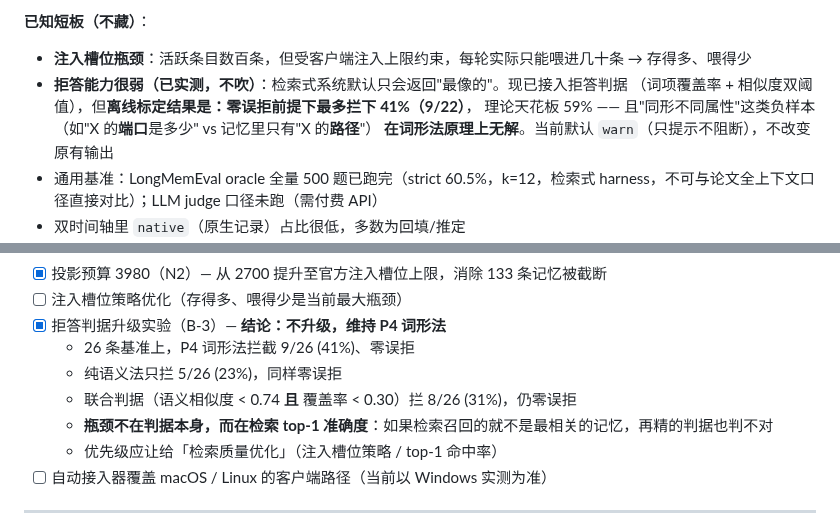
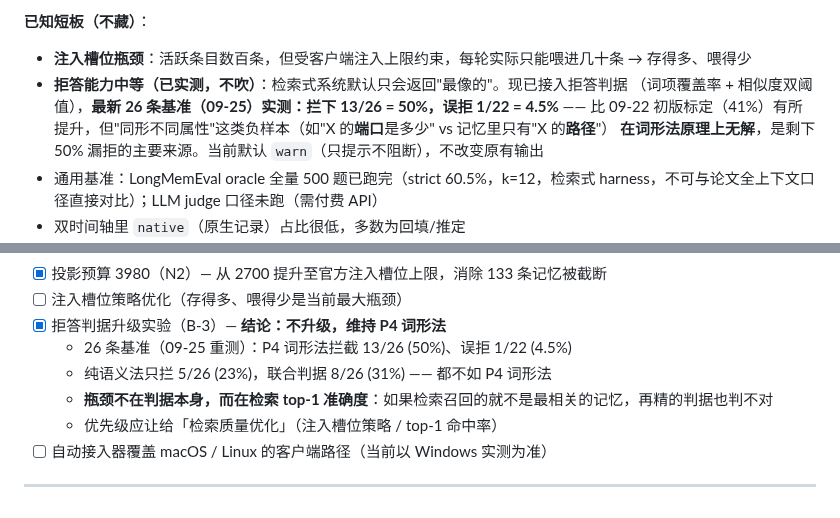
Before and after one commit to MemTether/MemTether, a Markdown page: README.md, 2 parts joined by grey strips. Drawn GitHub-style.

Commit message:
docs: refresh refuse-bench numbers to 09-25 latest (50% intercept, 4.5% false-reject)

```diff
--- a/README.md
+++ b/README.md
@@ -368,10 +368,10 @@ E2E 是生产链路端到端探针（写入 → 检索 → 归属 → 单一真
 
 **已知短板（不藏）**：
 - **注入槽位瓶颈**：活跃条目数百条，但受客户端注入上限约束，每轮实际只能喂进几十条 → 存得多、喂得少
-- **拒答能力很弱（已实测，不吹）**：检索式系统默认只会返回"最像的"。现已接入拒答判据
-  （词项覆盖率 + 相似度双阈值），但**离线标定结果是：零误拒前提下最多拦下 41%（9/22）**，
-  理论天花板 59% —— 且"同形不同属性"这类负样本（如"X 的**端口**是多少" vs 记忆里只有"X 的**路径**"）
-  **在词形法原理上无解**。当前默认 `warn`（只提示不阻断），不改变原有输出
+- **拒答能力中等（已实测，不吹）**：检索式系统默认只会返回"最像的"。现已接入拒答判据
+  （词项覆盖率 + 相似度双阈值），**最新 26 条基准（09-25）实测：拦下 13/26 = 50%，误拒 1/22 = 4.5%**
+  —— 比 09-22 初版标定（41%）有所提升，但"同形不同属性"这类负样本（如"X 的**端口**是多少" vs 记忆里只有"X 的**路径**"）
+  **在词形法原理上无解**，是剩下 50% 漏拒的主要来源。当前默认 `warn`（只提示不阻断），不改变原有输出
 - 通用基准：LongMemEval oracle 全量 500 题已跑完（strict 60.5%，k=12，检索式 harness，不可与论文全上下文口径直接对比）；LLM judge 口径未跑（需付费 API）
 - 双时间轴里 `native`（原生记录）占比很低，多数为回填/推定
 - **Q-Value 仍是「机制就位、数据在积累」**：回写需要调用方**显式**调
@@ -420,9 +420,8 @@ MemTether 的卖点是**可验证性**：评分卡源码、评测集、双判分
 - [x] 投影预算 3980（N2）— 从 2700 提升至官方注入槽位上限，消除 133 条记忆被截断
 - [ ] 注入槽位策略优化（存得多、喂得少是当前最大瓶颈）
 - [x] 拒答判据升级实验（B-3）— **结论：不升级，维持 P4 词形法**
-  - 26 条基准上，P4 词形法拦截 9/26 (41%)、零误拒
-  - 纯语义法只拦 5/26 (23%)，同样零误拒
-  - 联合判据（语义相似度 < 0.74 **且** 覆盖率 < 0.30）拦 8/26 (31%)，仍零误拒
+  - 26 条基准（09-25 重测）：P4 词形法拦截 13/26 (50%)、误拒 1/22 (4.5%)
+  - 纯语义法只拦 5/26 (23%)，联合判据 8/26 (31%) —— 都不如 P4 词形法
   - **瓶颈不在判据本身，而在检索 top-1 准确度**：如果检索召回的就不是最相关的记忆，再精的判据也判不对
   - 优先级应让给「检索质量优化」（注入槽位策略 / top-1 命中率）
 - [ ] 自动接入器覆盖 macOS / Linux 的客户端路径（当前以 Windows 实测为准）
```
